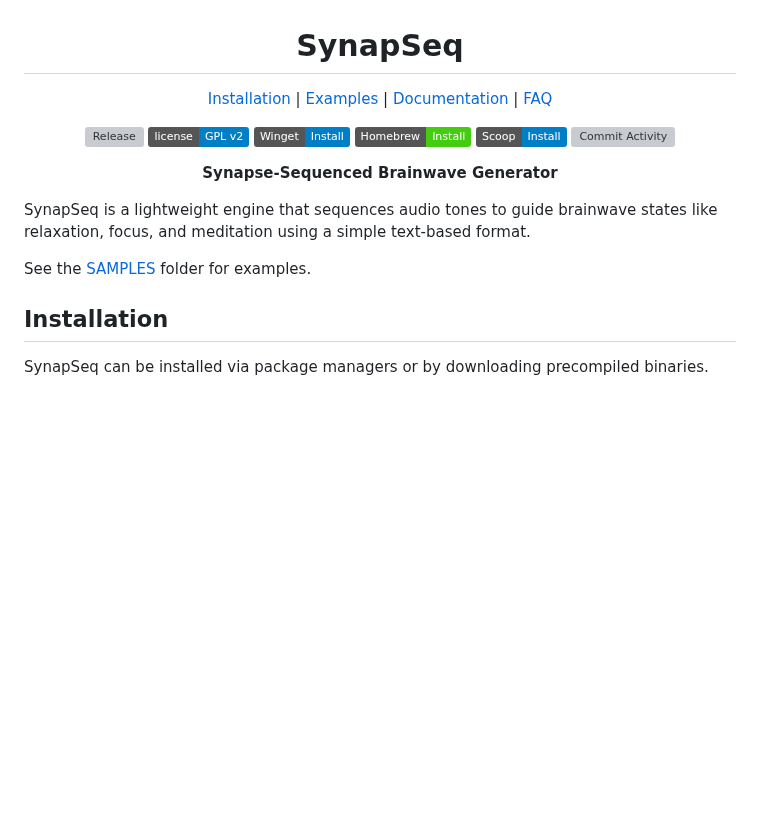
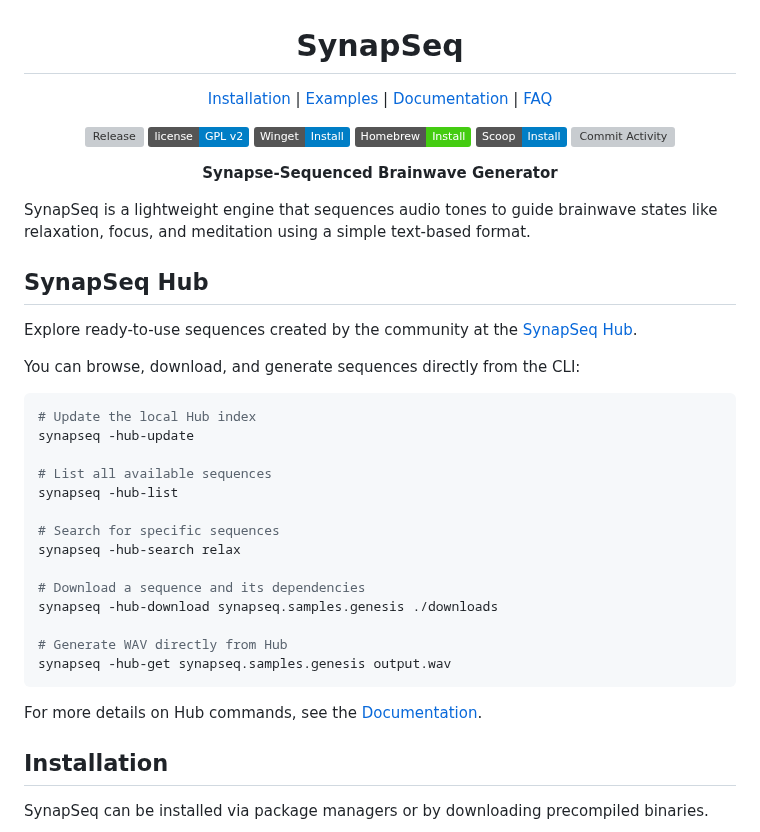
Before and after one commit to ruanklein/synapseq, a Markdown page: README.md, the part around one of its changes. Rendered like a GitHub page; badges without logos; blank space fills up the shorter version; grey boxes are pictures that could not be loaded.

Commit message:
docs: SynapSeq Hub

````diff
--- a/README.md
+++ b/README.md
@@ -22,7 +22,30 @@
 
 SynapSeq is a lightweight engine that sequences audio tones to guide brainwave states like relaxation, focus, and meditation using a simple text-based format.
 
-See the [SAMPLES](samples/README.md) folder for examples.
+## SynapSeq Hub
+
+Explore ready-to-use sequences created by the community at the [SynapSeq Hub](https://ruanklein.github.io/synapseq-hub/).
+
+You can browse, download, and generate sequences directly from the CLI:
+
+```bash
+# Update the local Hub index
+synapseq -hub-update
+
+# List all available sequences
+synapseq -hub-list
+
+# Search for specific sequences
+synapseq -hub-search relax
+
+# Download a sequence and its dependencies
+synapseq -hub-download synapseq.samples.genesis ./downloads
+
+# Generate WAV directly from Hub
+synapseq -hub-get synapseq.samples.genesis output.wav
+```
+
+For more details on Hub commands, see the [Documentation](docs/USAGE.md#hub).
 
 ## Installation
 
````
Also changed, not shown: other parts of README.md (+1 -1 lines).
